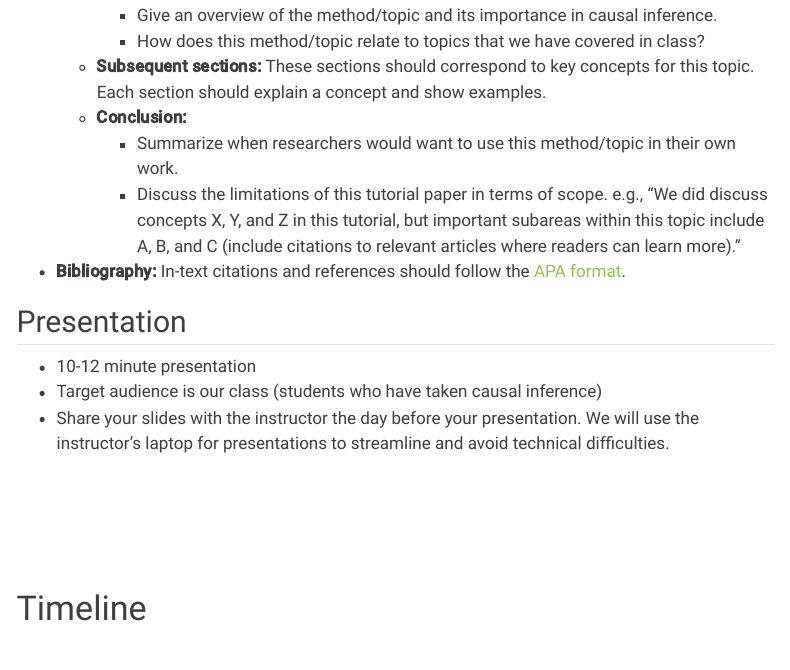
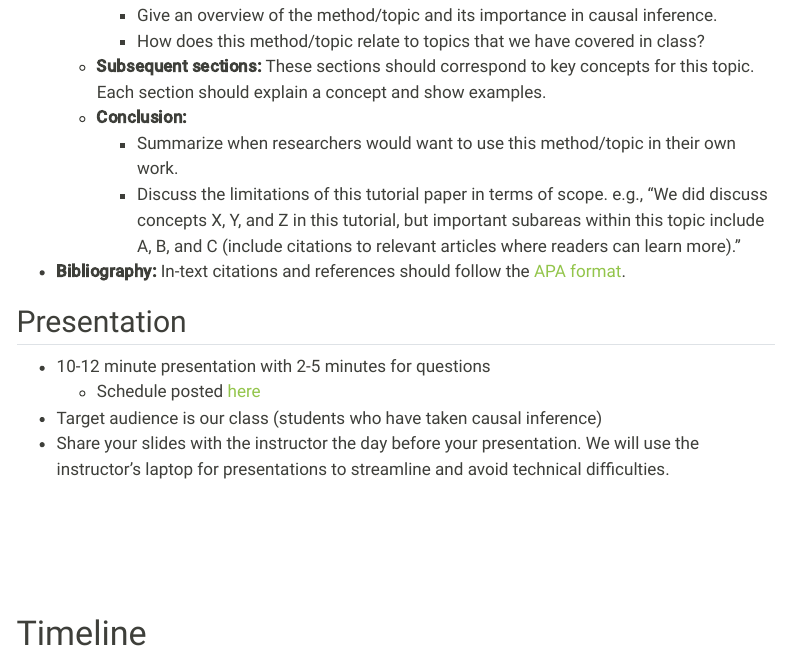
Before and after one commit to lmyint/causal_fall_2024, a Quarto document (project.qmd): the page in a window 1100 px wide, from 2390 px down. Rendered offline with R 4.5, knitr and Pandoc in place of Quarto, with nearby package versions; menus at the side of the page are left out.

Commit message:
Add link to presentation schedule

```diff
--- a/project.qmd
+++ b/project.qmd
@@ -99,7 +99,8 @@ Each group will turn in a **paper** and give a **presentation**.
 
 ## Presentation
 
-- 10-12 minute presentation
+- 10-12 minute presentation with 2-5 minutes for questions
+    - Schedule posted [here](https://moodle.macalester.edu/mod/url/view.php?id=147560)
 - Target audience is our class (students who have taken causal inference)
 - Share your slides with the instructor the day before your presentation. We will use the instructor's laptop for presentations to streamline and avoid technical difficulties.
 
```
Also changed, not shown: docs/search.json, 1 other file.
